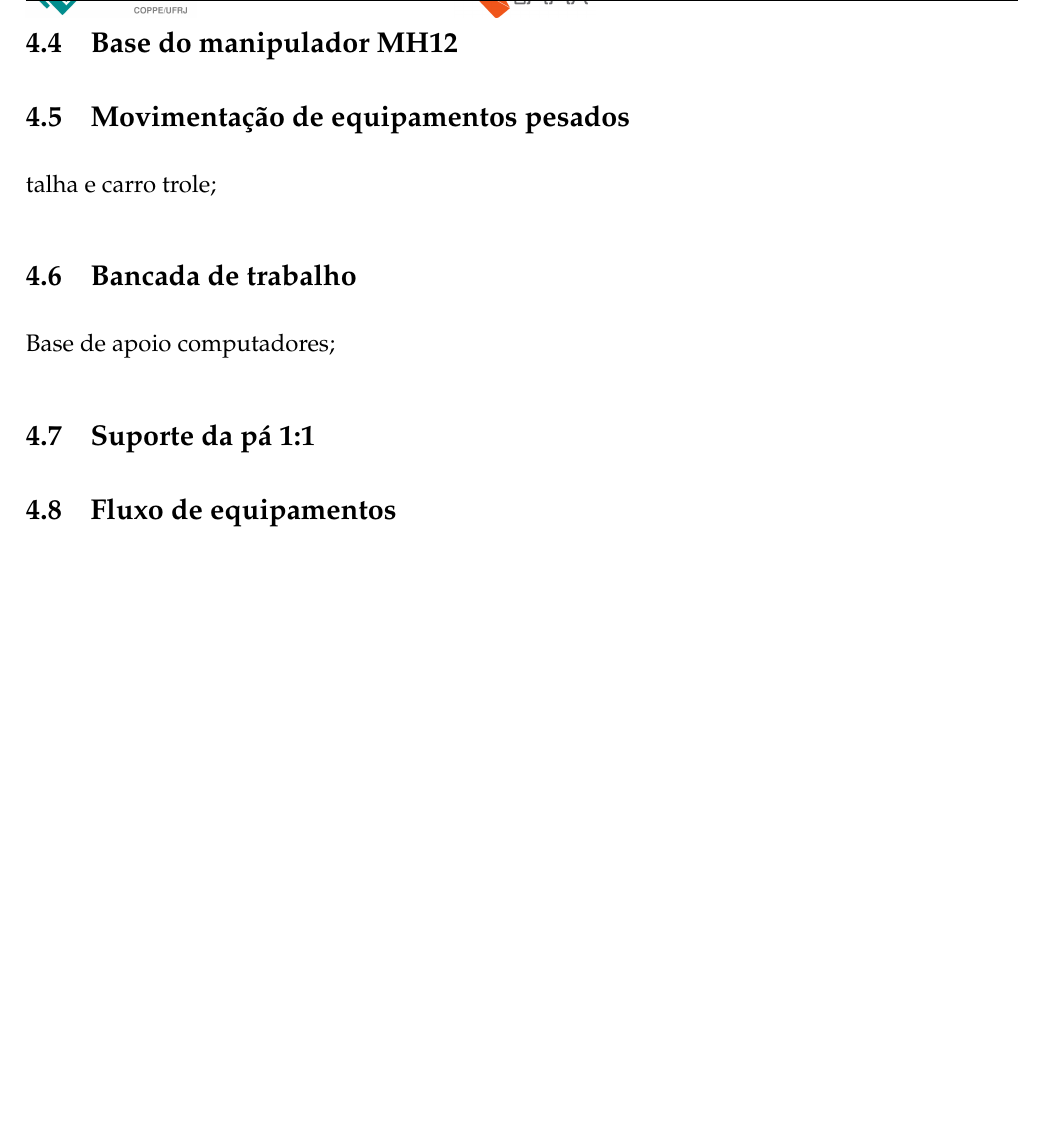
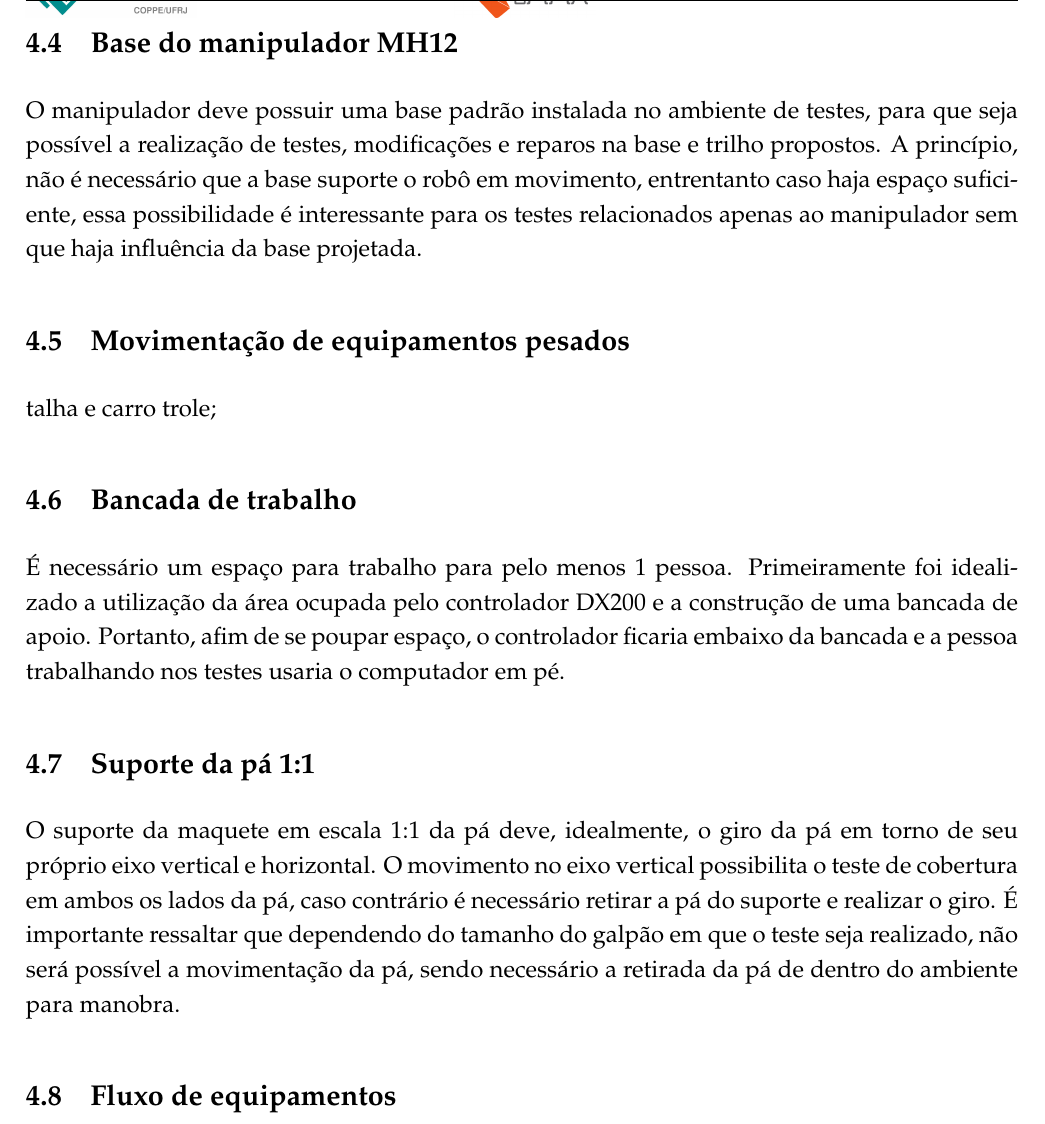
Before and after one commit to OpenLEAD/relatorio-infra-testes, a LaTeX document (document.tex, which reads infra.tex): part of page 6 of 7 before the commit and part of page 6 of 8 after it, cut so that both start at the same text, the shorter picture padded with empty space. Compiled offline with pdfLaTeX.

Commit message:
Bancada de trabalho, base padrão, suporte pá 1:1

```diff
--- a/infra.tex
+++ b/infra.tex
@@ -82,14 +82,34 @@ DX200 - 3-phase, 240/480/575 VAC at 50/60 Hz
 MH12 -	1.5 kVA
 
 \subsection{Base do manipulador MH12}
+O manipulador deve possuir uma base padrão instalada no ambiente de testes, para
+que seja possível a realização de testes, modificações e reparos na base e
+trilho propostos.
+A princípio, não é necessário que a base suporte o robô em
+movimento, entrentanto caso haja espaço suficiente, essa possibilidade é
+interessante para os testes relacionados apenas ao manipulador sem que haja
+influência da base projetada.
+
 
 \subsection{Movimentação de equipamentos pesados}
 talha e carro trole;
 
 \subsection{Bancada de trabalho}
- Base de apoio computadores;
+É necessário um espaço para trabalho para pelo menos 1 pessoa.
+Primeiramente foi idealizado a utilização da área ocupada pelo controlador DX200
+e a construção de uma bancada de apoio.
+Portanto, afim de se poupar espaço, o
+controlador ficaria embaixo da bancada e a pessoa trabalhando nos testes usaria
+o computador em pé.
 
  \subsection{Suporte da pá 1:1}
+ O suporte da maquete em escala 1:1 da pá deve, idealmente, o giro da pá em
+ torno de seu próprio eixo vertical e horizontal.
+ O movimento no eixo vertical possibilita o teste de cobertura em ambos os lados
+ da pá, caso contrário é necessário retirar a pá do suporte e realizar o giro.
+ É importante ressaltar que dependendo do tamanho do galpão em que o teste seja
+ realizado, não será possível a movimentação da pá, sendo necessário a retirada
+ da pá de dentro do ambiente para manobra.
 
  \subsection{Fluxo de equipamentos}
 - Dimensões dos equipamentos que etram e saem (dimensionamento da porta);
```
